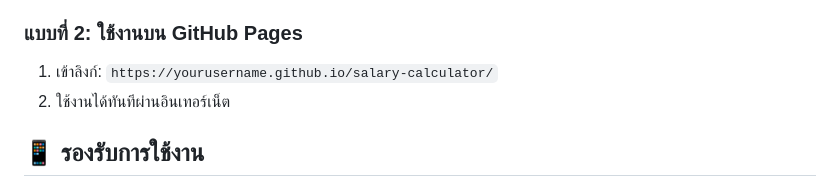
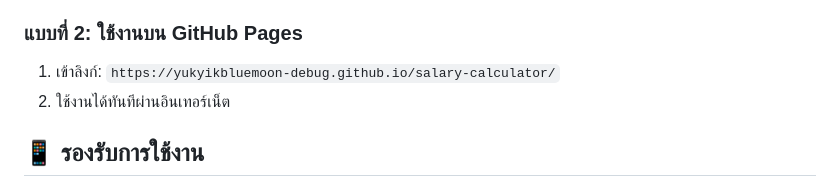
Before and after one commit to yukyikbluemoon-debug/salary-calculator, a Markdown page: README.md, the part around the change. GitHub-like rendering.

```diff
--- a/README.md
+++ b/README.md
@@ -28,7 +28,7 @@
 3. ใช้งานได้ทันที!
 
 ### แบบที่ 2: ใช้งานบน GitHub Pages
-1. เข้าลิงก์: `https://yourusername.github.io/salary-calculator/`
+1. เข้าลิงก์: `https://yukyikbluemoon-debug.github.io/salary-calculator/`
 2. ใช้งานได้ทันทีผ่านอินเทอร์เน็ต
 
 ## 📱 รองรับการใช้งาน
```
